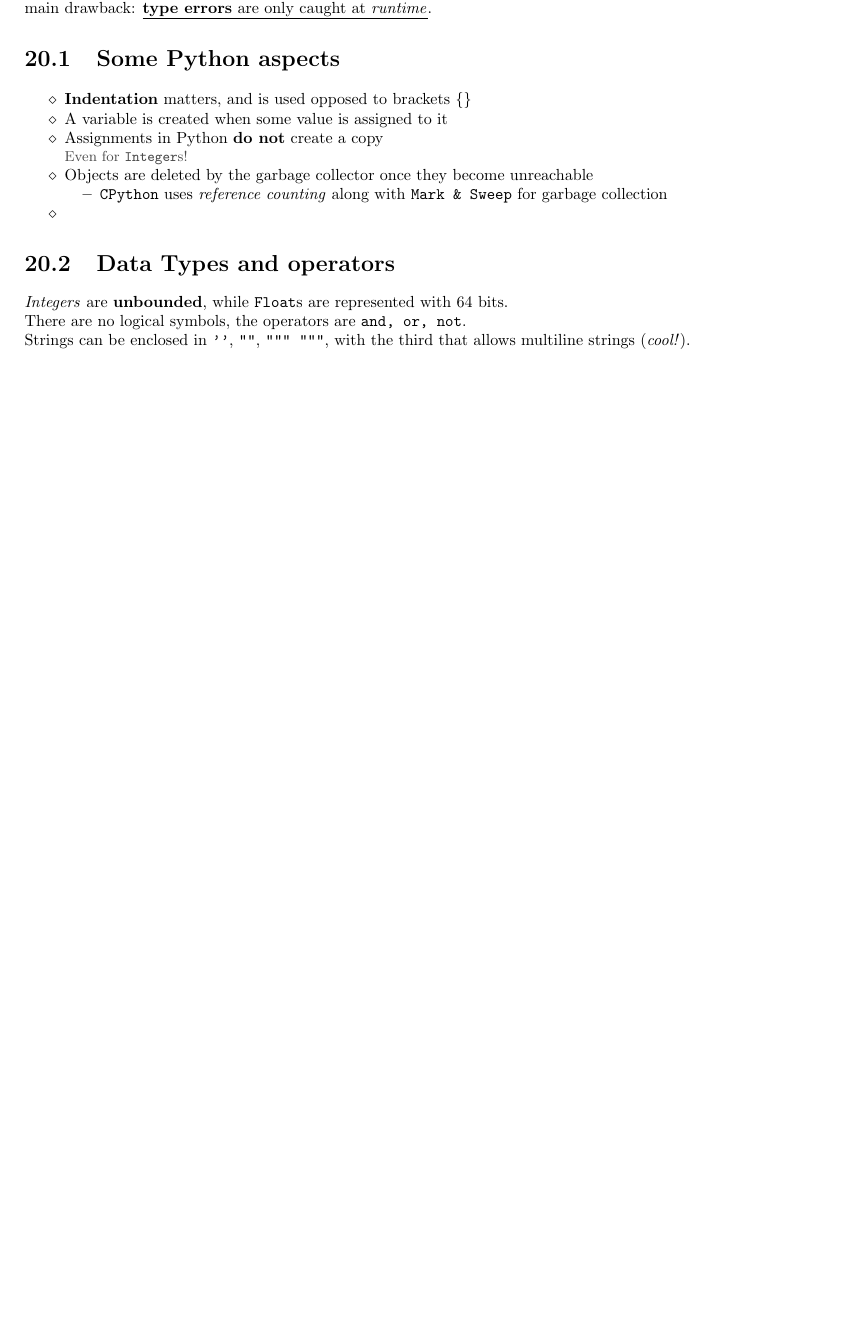
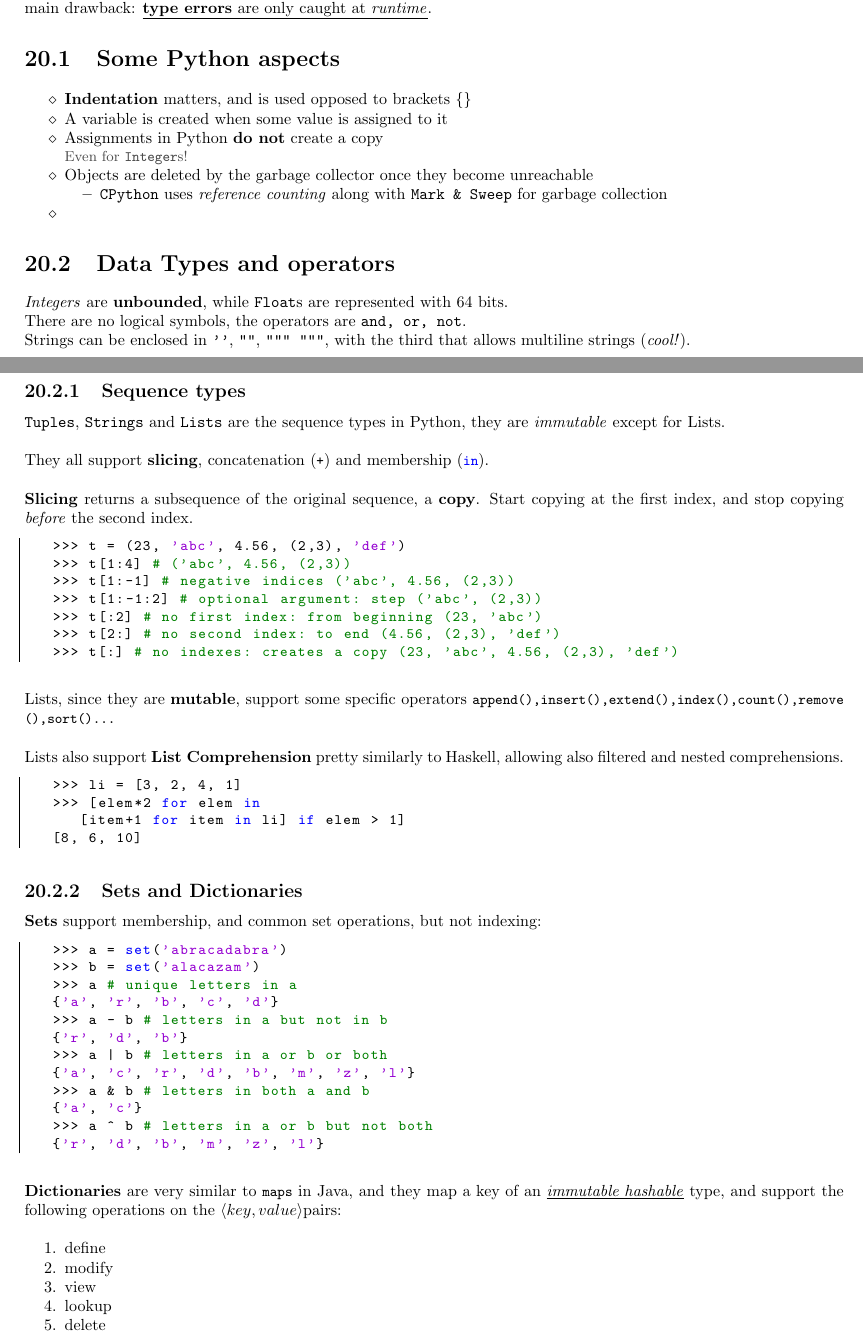
Before and after one commit to frenzis01/UniPi-Notes, a LaTeX document (AP - Advanced Programming/main.tex, which reads AP - Advanced Programming/chapters/20.tex): part of page 76 of 76 before the commit and two parts of pages 76 and 77 of 77 after it, the two joined at a grey line, cut so that both start at the same text, the shorter picture padded with empty space. Compiled offline with pdfLaTeX.

Commit message:
integrated Dec 4 lecture

```diff
--- a/AP - Advanced Programming/chapters/20.tex
+++ b/AP - Advanced Programming/chapters/20.tex
@@ -50,3 +50,60 @@ while \texttt{Float}s are represented with 64 bits.\\
 There are no logical symbols, the operators are \texttt{and, or, not}.\\
 Strings can be enclosed in \texttt{''}, \texttt{""}, \texttt{""" """},
 with the third that allows multiline strings (\textit{cool!}).
+
+\subsection{Sequence types}
+\texttt{Tuples}, \texttt{Strings} and \texttt{Lists} are the sequence types in Python, they are \textit{immutable} except for Lists.
+
+They all support \textbf{slicing}, concatenation (\lstinline|+|) and membership (\lstinline|in|).
+
+\textbf{Slicing} returns a subsequence of the original sequence, a \textbf{copy}.
+Start copying
+at the first index, and stop copying \textit{before} the second index.
+
+\lstset{language=python}
+\begin{lstlisting}
+   >>> t = (23, 'abc', 4.56, (2,3), 'def')
+   >>> t[1:4] # ('abc', 4.56, (2,3))
+   >>> t[1:-1] # negative indices ('abc', 4.56, (2,3))
+   >>> t[1:-1:2] # optional argument: step ('abc', (2,3))
+   >>> t[:2] # no first index: from beginning (23, 'abc')
+   >>> t[2:] # no second index: to end (4.56, (2,3), 'def')
+   >>> t[:] # no indexes: creates a copy (23, 'abc', 4.56, (2,3), 'def')
+\end{lstlisting}
+
+Lists, since they are \textbf{mutable}, support some specific operators \lstinline|append(),insert(),extend(),index(),count(),remove(),sort()...|
+
+Lists also support \textbf{List Comprehension} pretty similarly to Haskell, allowing also filtered and nested comprehensions.
+\begin{lstlisting}
+   >>> li = [3, 2, 4, 1]
+   >>> [elem*2 for elem in
+      [item+1 for item in li] if elem > 1]
+   [8, 6, 10]
+\end{lstlisting}
+
+\subsection{Sets and Dictionaries}
+\textbf{Sets} support membership, and common set operations, but not indexing:
+\begin{lstlisting}
+   >>> a = set('abracadabra')
+   >>> b = set('alacazam')
+   >>> a # unique letters in a
+   {'a', 'r', 'b', 'c', 'd'}
+   >>> a - b # letters in a but not in b
+   {'r', 'd', 'b'}
+   >>> a | b # letters in a or b or both
+   {'a', 'c', 'r', 'd', 'b', 'm', 'z', 'l'}
+   >>> a & b # letters in both a and b
+   {'a', 'c'}
+   >>> a ^ b # letters in a or b but not both
+   {'r', 'd', 'b', 'm', 'z', 'l'}
+\end{lstlisting}
+
+\textbf{Dictionaries} are very similar to \lstinline|maps| in Java, and they map a key of an \underline{\textit{immutable hashable}} type,
+and support the following operations on the $\langle key,value \rangle$pairs:
+\begin{enumerate}
+   \item define
+   \item modify
+   \item view
+   \item lookup
+   \item delete
+\end{enumerate}
```
Also changed, not shown: AP - Advanced Programming/main.pdf.
